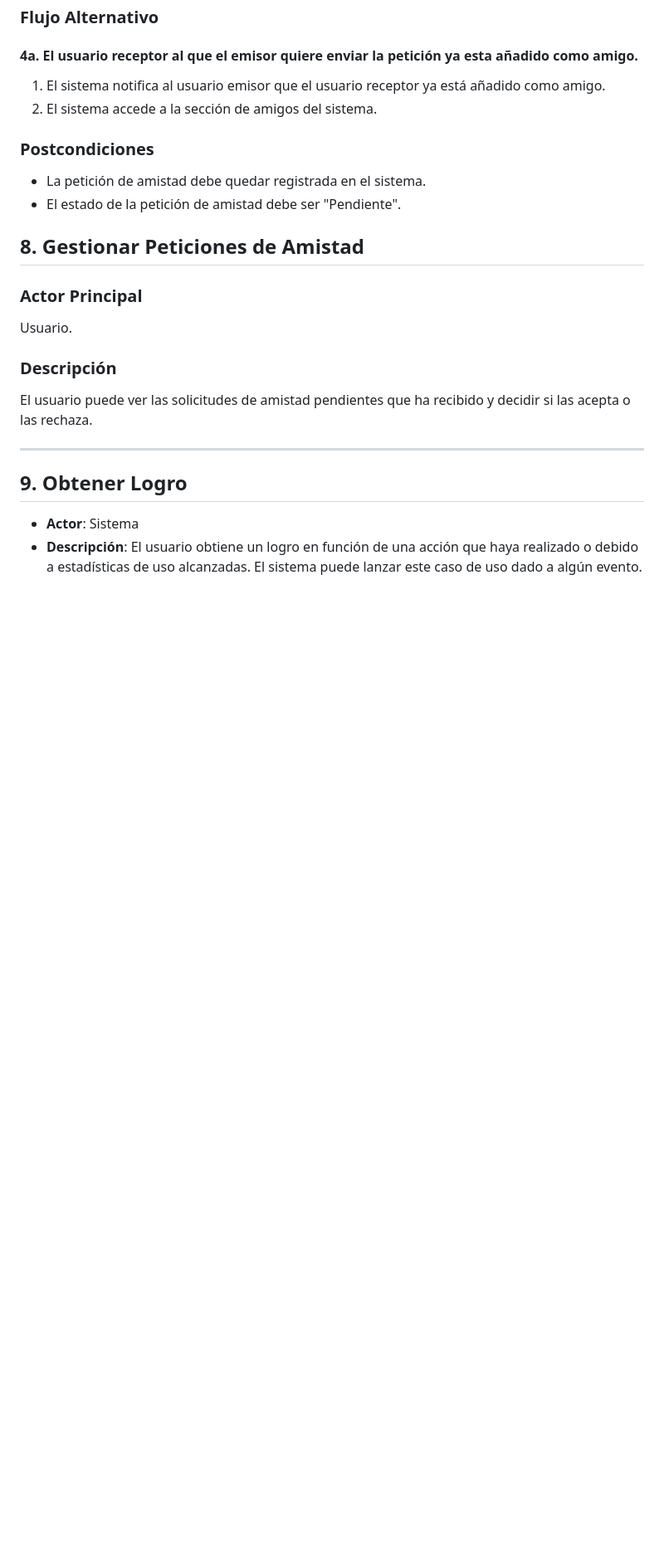
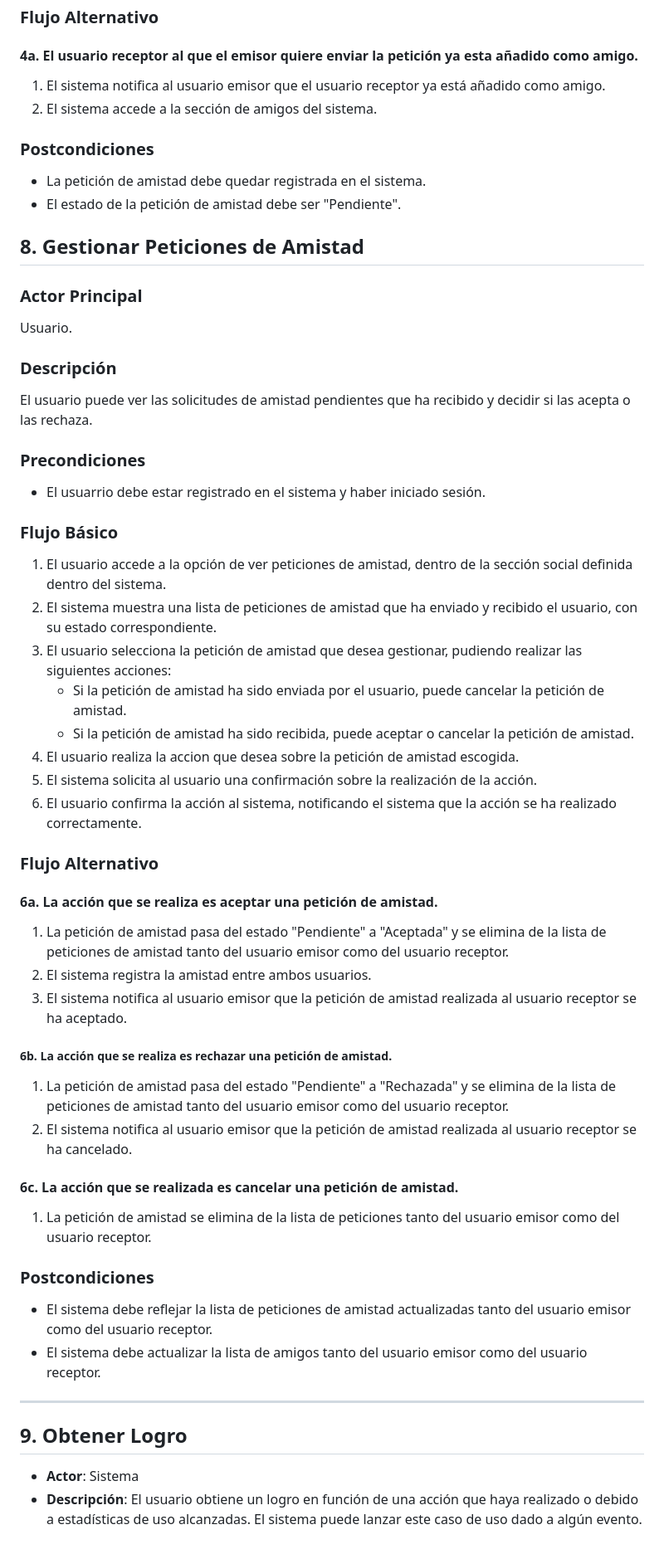
Before and after one commit to JHLumu/Proyecto_PDS_2024-25, a Markdown page: docs/casos-de-uso/casos-de-uso.md, the part around one of its changes. Shown at 83% size. Rendered like a GitHub page; blank space fills up the shorter version.

```diff
--- a/docs/casos-de-uso/casos-de-uso.md
+++ b/docs/casos-de-uso/casos-de-uso.md
@@ -166,6 +179,36 @@ Usuario.
 ### Descripción
 El usuario puede ver las solicitudes de amistad pendientes que ha recibido y decidir si las acepta o las rechaza.
 
+### Precondiciones
+* El usuarrio debe estar registrado en el sistema y haber iniciado sesión.
+
+### Flujo Básico
+1. El usuario accede a la opción de ver peticiones de amistad, dentro de la sección social definida dentro del sistema.
+2. El sistema muestra una lista de peticiones de amistad que ha enviado y recibido el usuario, con su estado correspondiente.
+3. El usuario selecciona la petición de amistad que desea gestionar, pudiendo realizar las siguientes acciones:
+   * Si la petición de amistad ha sido enviada por el usuario, puede cancelar la petición de amistad.
+   * Si la petición de amistad ha sido recibida, puede aceptar o cancelar la petición de amistad.
+4. El usuario realiza la accion que desea sobre la petición de amistad escogida.
+5. El sistema solicita al usuario una confirmación sobre la realización de la acción.
+6. El usuario confirma la acción al sistema, notificando el sistema que la acción se ha realizado correctamente.
+
+### Flujo Alternativo
+
+#### 6a. La acción que se realiza es aceptar una petición de amistad.
+1. La petición de amistad pasa del estado "Pendiente" a "Aceptada" y se elimina de la lista de peticiones de amistad tanto del usuario emisor como del usuario receptor.
+2. El sistema registra la amistad entre ambos usuarios.
+3. El sistema notifica al usuario emisor que la petición de amistad realizada al usuario receptor se ha aceptado.
+
+##### 6b. La acción que se realiza es rechazar una petición de amistad.
+1. La petición de amistad pasa del estado "Pendiente" a "Rechazada" y se elimina de la lista de peticiones de amistad tanto del usuario emisor como del usuario receptor.
+2. El sistema notifica al usuario emisor que la petición de amistad realizada al usuario receptor se ha cancelado.
+
+#### 6c. La acción que se realizada es cancelar una petición de amistad.
+1. La petición de amistad se elimina de la lista de peticiones tanto del usuario emisor como del usuario receptor.
+
+### Postcondiciones
+* El sistema debe reflejar la lista de peticiones de amistad actualizadas tanto del usuario emisor como del usuario receptor.
+* El sistema debe actualizar la lista de amigos tanto del usuario emisor como del usuario receptor.
 ---
 
 ## 9. Obtener Logro
```
Also changed, not shown: other parts of docs/casos-de-uso/casos-de-uso.md (+17 -4 lines).
